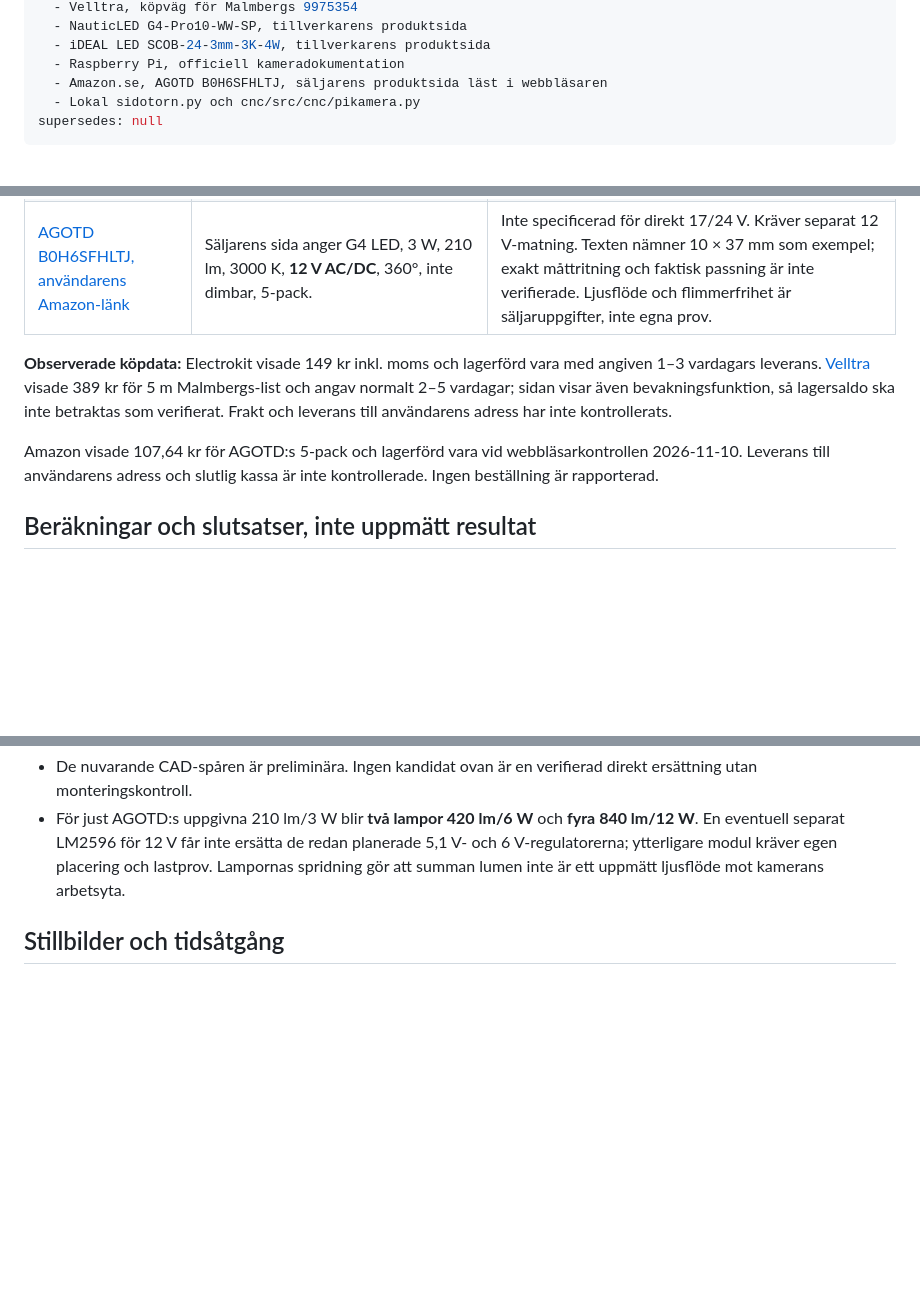
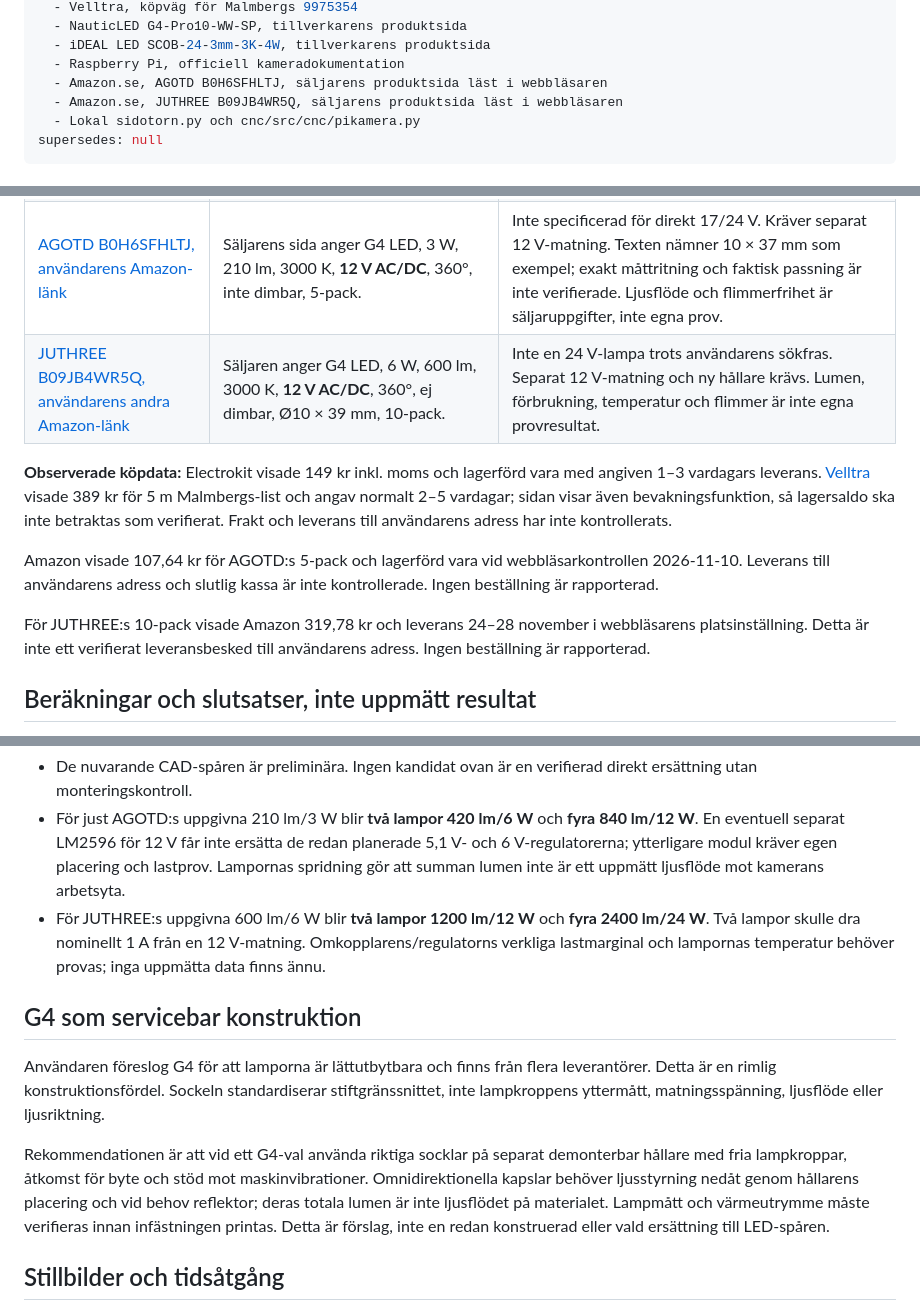
Before and after one commit to kingkongola/lowrider, a Markdown page: research/2026-11-10-kamerabelysning-och-exponering.md, 3 parts joined by grey strips. Drawn GitHub-style; blank space fills up the shorter version.

Commit message:
docs: jämför utbytbara G4-lampor och 6W-kandidaten

```diff
--- a/research/2026-11-10-kamerabelysning-och-exponering.md
+++ b/research/2026-11-10-kamerabelysning-och-exponering.md
@@ -13,6 +13,7 @@ sources_checked:
   - iDEAL LED SCOB-24-3mm-3K-4W, tillverkarens produktsida
   - Raspberry Pi, officiell kameradokumentation
   - Amazon.se, AGOTD B0H6SFHLTJ, säljarens produktsida läst i webbläsaren
+  - Amazon.se, JUTHREE B09JB4WR5Q, säljarens produktsida läst i webbläsaren
   - Lokal sidotorn.py och cnc/src/cnc/pikamera.py
 supersedes: null
 ---
@@ -32,10 +33,13 @@ Aktuell konstruktion ägs av `machine/delar/sensorer/sidotorn.py`, belysningskra
 | [NauticLED G4-Pro10-WW-SP](https://www.nauticled.com/shop/nauticled-g4-pro10-ww-sp-482) | G4, reglerad ingång 10–35 V DC, 1,6 W, 170 lm, 2700 K, 120° spridning, Ø30 mm. | Klarar nominellt både 17 och 24 V. Sockel och lampkropp kräver större hållare; ingen passning mot vår modell verifierad. Sidans sammanfattning och tabell anger olika CRI-gränser, därför används inget precist CRI-värde här. |
 | [iDEAL LED SCOB-24-3mm-3K-4W](https://idealled.com.au/product/cob-high-performance-24v-3mm-4w-led-striplight/) | 24 V, 4 W/m, 340 lm/m, 3000 K, 3 × 1,6 mm, kapbar var 20 mm. | Även denna minsta bit är längre än nuvarande spår. Australisk leverantör, ingen svensk köpväg kontrollerad. Inte prioriterad för snabbt bygge. |
 | [AGOTD B0H6SFHLTJ, användarens Amazon-länk](https://www.amazon.se/dp/B0H6SFHLTJ) | Säljarens sida anger G4 LED, 3 W, 210 lm, 3000 K, **12 V AC/DC**, 360°, inte dimbar, 5-pack. | Inte specificerad för direkt 17/24 V. Kräver separat 12 V-matning. Texten nämner 10 × 37 mm som exempel; exakt måttritning och faktisk passning är inte verifierade. Ljusflöde och flimmerfrihet är säljaruppgifter, inte egna prov. |
+| [JUTHREE B09JB4WR5Q, användarens andra Amazon-länk](https://www.amazon.se/dp/B09JB4WR5Q) | Säljaren anger G4 LED, 6 W, 600 lm, 3000 K, **12 V AC/DC**, 360°, ej dimbar, Ø10 × 39 mm, 10-pack. | Inte en 24 V-lampa trots användarens sökfras. Separat 12 V-matning och ny hållare krävs. Lumen, förbrukning, temperatur och flimmer är inte egna provresultat. |
 
 **Observerade köpdata:** Electrokit visade 149 kr inkl. moms och lagerförd vara med angiven 1–3 vardagars leverans. [Velltra](https://www.velltra.se/product/led-strip-cob-10w-m-24vdc-1220lm-m-4000k-ip20-5m-malmbergs-9975354) visade 389 kr för 5 m Malmbergs-list och angav normalt 2–5 vardagar; sidan visar även bevakningsfunktion, så lagersaldo ska inte betraktas som verifierat. Frakt och leverans till användarens adress har inte kontrollerats.
 
 Amazon visade 107,64 kr för AGOTD:s 5-pack och lagerförd vara vid webbläsarkontrollen 2026-11-10. Leverans till användarens adress och slutlig kassa är inte kontrollerade. Ingen beställning är rapporterad.
+
+För JUTHREE:s 10-pack visade Amazon 319,78 kr och leverans 24–28 november i webbläsarens platsinställning. Detta är inte ett verifierat leveransbesked till användarens adress. Ingen beställning är rapporterad.
 
 ## Beräkningar och slutsatser, inte uppmätt resultat
 
@@ -44,6 +48,13 @@ Amazon visade 107,64 kr för AGOTD:s 5-pack och lagerförd vara vid webbläsarko
 - Högre matningsspänning betyder inte automatiskt mer ljus. En lampas specificerade spänningsområde måste följas. En vanlig 12 V G4 är inte automatiskt lämplig för 17 eller 24 V; G4 är sockeln, inte en spänningsklass.
 - De nuvarande CAD-spåren är preliminära. Ingen kandidat ovan är en verifierad direkt ersättning utan monteringskontroll.
 - För just AGOTD:s uppgivna 210 lm/3 W blir **två lampor 420 lm/6 W** och **fyra 840 lm/12 W**. En eventuell separat LM2596 för 12 V får inte ersätta de redan planerade 5,1 V- och 6 V-regulatorerna; ytterligare modul kräver egen placering och lastprov. Lampornas spridning gör att summan lumen inte är ett uppmätt ljusflöde mot kamerans arbetsyta.
+- För JUTHREE:s uppgivna 600 lm/6 W blir **två lampor 1200 lm/12 W** och **fyra 2400 lm/24 W**. Två lampor skulle dra nominellt 1 A från en 12 V-matning. Omkopplarens/regulatorns verkliga lastmarginal och lampornas temperatur behöver provas; inga uppmätta data finns ännu.
+
+## G4 som servicebar konstruktion
+
+Användaren föreslog G4 för att lamporna är lättutbytbara och finns från flera leverantörer. Detta är en rimlig konstruktionsfördel. Sockeln standardiserar stiftgränssnittet, inte lampkroppens yttermått, matningsspänning, ljusflöde eller ljusriktning.
+
+Rekommendationen är att vid ett G4-val använda riktiga socklar på separat demonterbar hållare med fria lampkroppar, åtkomst för byte och stöd mot maskinvibrationer. Omnidirektionella kapslar behöver ljusstyrning nedåt genom hållarens placering och vid behov reflektor; deras totala lumen är inte ljusflödet på materialet. Lampmått och värmeutrymme måste verifieras innan infästningen printas. Detta är förslag, inte en redan konstruerad eller vald ersättning till LED-spåren.
 
 ## Stillbilder och tidsåtgång
 
```
Also changed, not shown: machine/KAMERA_ANHALL.md (+2 -0 lines).
